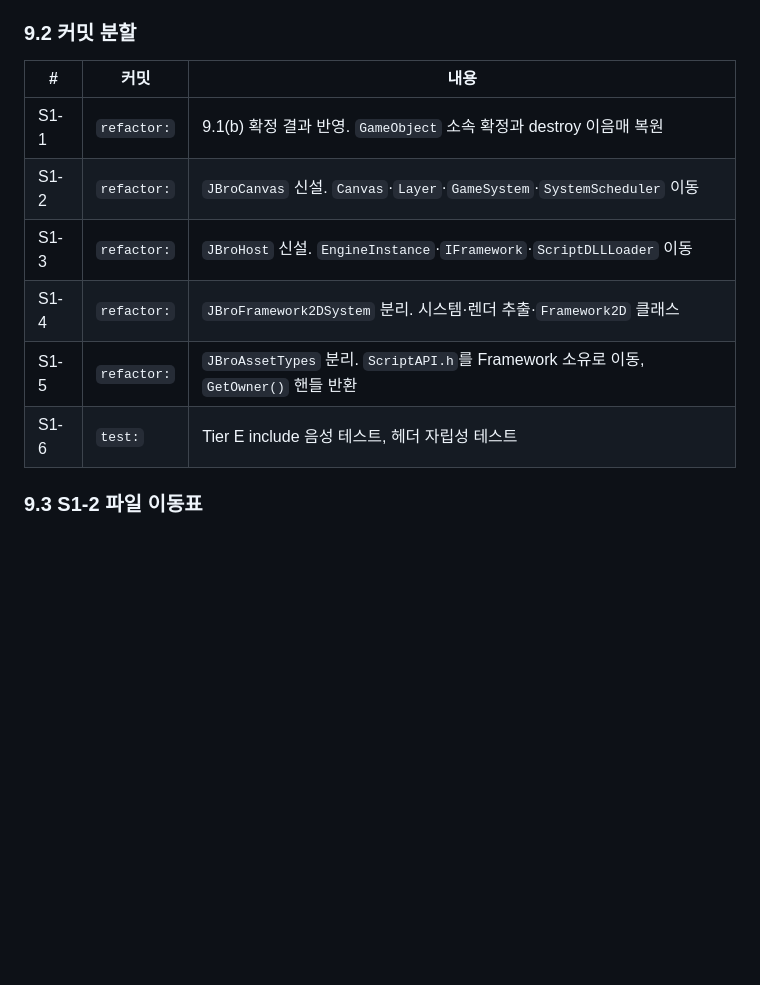
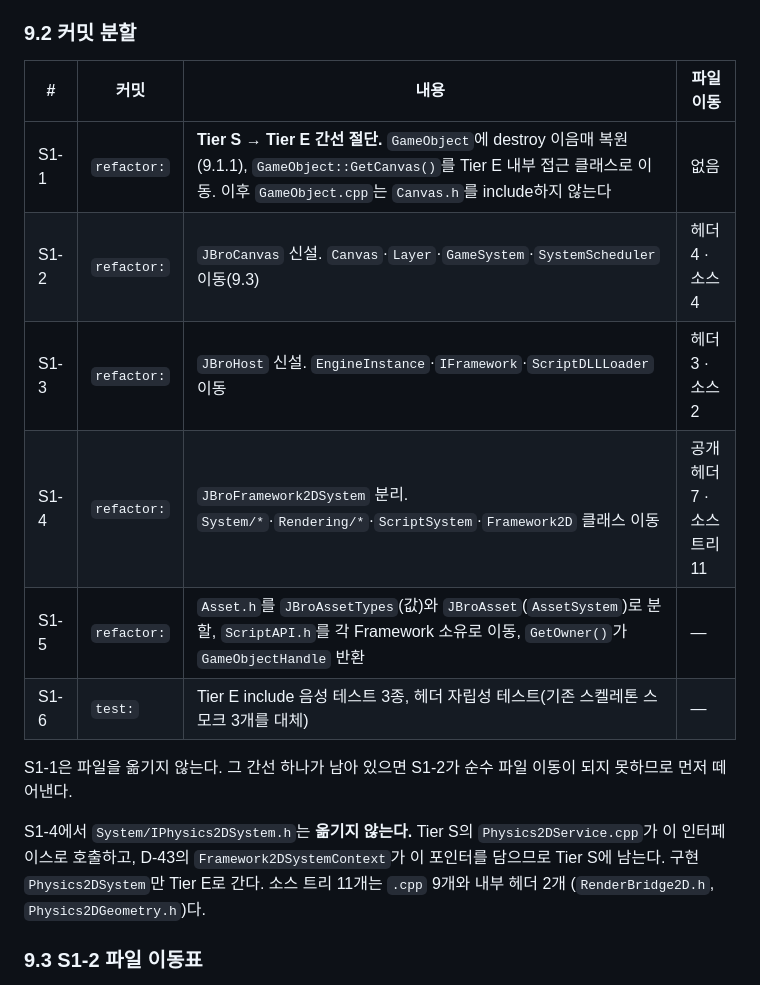
Before and after one commit to taku7664/JBroEngine, a Markdown page: tasks/structural-refactor-plan.md, the part around one of its changes. Drawn GitHub-style; blank space fills up the shorter version.

```diff
--- a/tasks/structural-refactor-plan.md
+++ b/tasks/structural-refactor-plan.md
@@ -377,14 +386,21 @@ D-42에 따라 Tier E 내부 접근 클래스로 옮긴다.
 
 ### 9.2 커밋 분할
 
-| # | 커밋 | 내용 |
-|---|---|---|
-| S1-1 | `refactor:` | 9.1(b) 확정 결과 반영. `GameObject` 소속 확정과 destroy 이음매 복원 |
-| S1-2 | `refactor:` | `JBroCanvas` 신설. `Canvas`·`Layer`·`GameSystem`·`SystemScheduler` 이동 |
-| S1-3 | `refactor:` | `JBroHost` 신설. `EngineInstance`·`IFramework`·`ScriptDLLLoader` 이동 |
-| S1-4 | `refactor:` | `JBroFramework2DSystem` 분리. 시스템·렌더 추출·`Framework2D` 클래스 |
-| S1-5 | `refactor:` | `JBroAssetTypes` 분리. `ScriptAPI.h`를 Framework 소유로 이동, `GetOwner()` 핸들 반환 |
-| S1-6 | `test:` | Tier E include 음성 테스트, 헤더 자립성 테스트 |
+| # | 커밋 | 내용 | 파일 이동 |
+|---|---|---|---|
+| S1-1 | `refactor:` | **Tier S → Tier E 간선 절단.** `GameObject`에 destroy 이음매 복원(9.1.1), `GameObject::GetCanvas()`를 Tier E 내부 접근 클래스로 이동. 이후 `GameObject.cpp`는 `Canvas.h`를 include하지 않는다 | 없음 |
+| S1-2 | `refactor:` | `JBroCanvas` 신설. `Canvas`·`Layer`·`GameSystem`·`SystemScheduler` 이동(9.3) | 헤더 4 · 소스 4 |
+| S1-3 | `refactor:` | `JBroHost` 신설. `EngineInstance`·`IFramework`·`ScriptDLLLoader` 이동 | 헤더 3 · 소스 2 |
+| S1-4 | `refactor:` | `JBroFramework2DSystem` 분리. `System/*`·`Rendering/*`·`ScriptSystem`·`Framework2D` 클래스 이동 | 공개 헤더 7 · 소스 트리 11 |
+| S1-5 | `refactor:` | `Asset.h`를 `JBroAssetTypes`(값)와 `JBroAsset`(`AssetSystem`)로 분할, `ScriptAPI.h`를 각 Framework 소유로 이동, `GetOwner()`가 `GameObjectHandle` 반환 | — |
+| S1-6 | `test:` | Tier E include 음성 테스트 3종, 헤더 자립성 테스트(기존 스켈레톤 스모크 3개를 대체) | — |
+
+S1-1은 파일을 옮기지 않는다. 그 간선 하나가 남아 있으면 S1-2가 순수 파일 이동이 되지 못하므로 먼저 떼어낸다.
+
+S1-4에서 `System/IPhysics2DSystem.h`는 **옮기지 않는다.** Tier S의 `Physics2DService.cpp`가 이 인터페이스로
+호출하고, D-43의 `Framework2DSystemContext`가 이 포인터를 담으므로 Tier S에 남는다. 구현
+`Physics2DSystem`만 Tier E로 간다. 소스 트리 11개는 `.cpp` 9개와 내부 헤더 2개
+(`RenderBridge2D.h`, `Physics2DGeometry.h`)다.
 
 ### 9.3 S1-2 파일 이동표
 
```
Also changed, not shown: other parts of tasks/structural-refactor-plan.md (+23 -14 lines).
